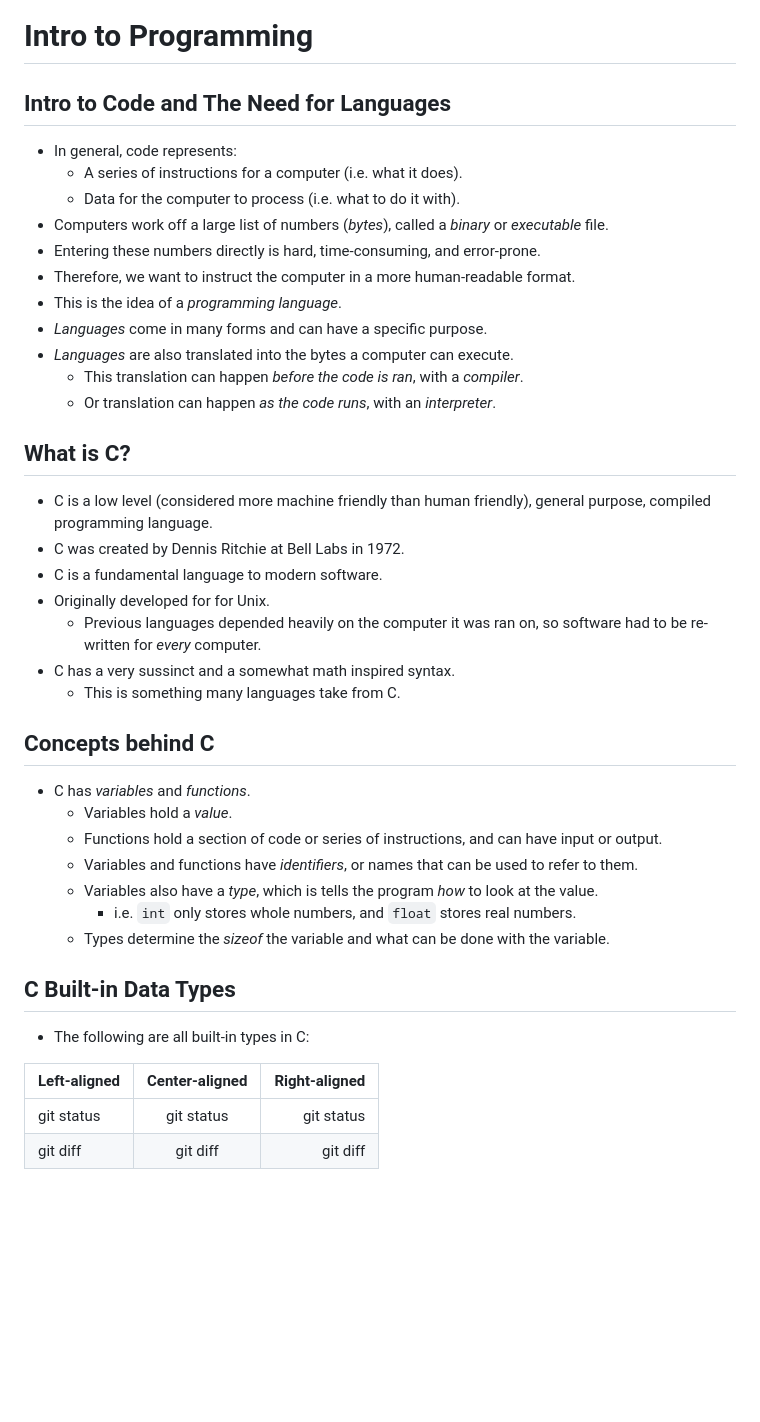
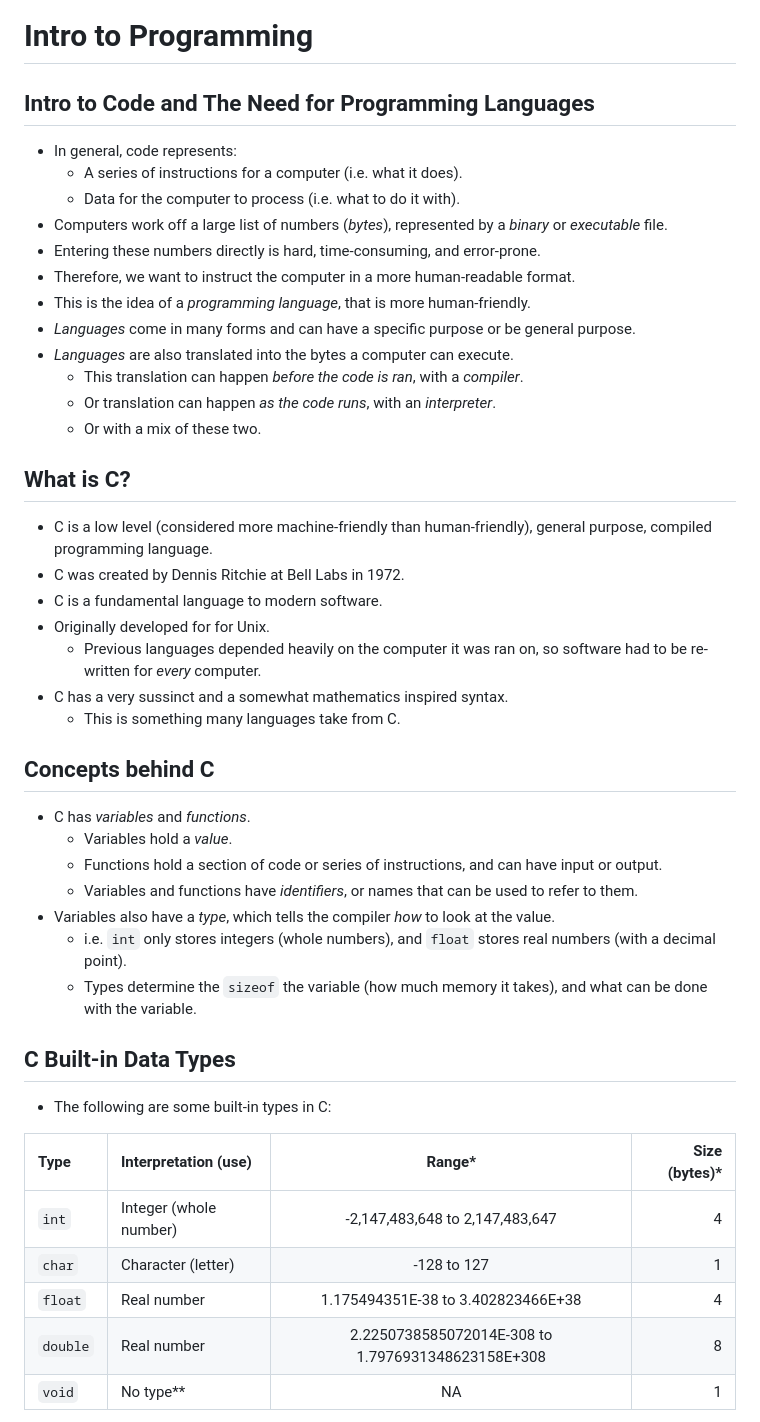
Before and after one commit to SoleBridge/SoleBridge.github.io, a Markdown page: README.md, the part around the change printed below. GitHub-like rendering; blank space fills up the shorter version.

```diff
--- a/README.md
+++ b/README.md
@@ -3,39 +3,43 @@
 ---
 
 # Intro to Programming
-## Intro to Code and The Need for Languages
+## Intro to Code and The Need for Programming Languages
 - In general, code represents:
 	- A series of instructions for a computer (i.e. what it does).
 	- Data for the computer to process (i.e. what to do it with).
-- Computers work off a large list of numbers (_bytes_), called a _binary_ or _executable_ file.
+- Computers work off a large list of numbers (_bytes_), represented by a _binary_ or _executable_ file.
 - Entering these numbers directly is hard, time-consuming, and error-prone.
 - Therefore, we want to instruct the computer in a more human-readable format.
-- This is the idea of a _programming language_.
-- _Languages_ come in many forms and can have a specific purpose.
+- This is the idea of a _programming language_, that is more human-friendly.
+- _Languages_ come in many forms and can have a specific purpose or be general purpose.
 - _Languages_ are also translated into the bytes a computer can execute.
 	- This translation can happen _before the code is ran_, with a _compiler_.
  	- Or translation can happen _as the code runs_, with an _interpreter_.
+	- Or with a mix of these two.
 ## What is C?
-- C is a low level (considered more machine friendly than human friendly), general purpose, compiled programming language.
+- C is a low level (considered more machine-friendly than human-friendly), general purpose, compiled programming language.
 - C was created by Dennis Ritchie at Bell Labs in 1972.
 - C is a fundamental language to modern software.
 - Originally developed for for Unix.
 	- Previous languages depended heavily on the computer it was ran on, so software had to be re-written for _every_ computer.
-- C has a very sussinct and a somewhat math inspired syntax.
+- C has a very sussinct and a somewhat mathematics inspired syntax.
 	- This is something many languages take from C.
 ## Concepts behind C
 - C has _variables_ and _functions_.
  	- Variables hold a _value_.
 	- Functions hold a section of code or series of instructions, and can have input or output.
 	- Variables and functions have _identifiers_, or names that can be used to refer to them.
- 	- Variables also have a _type_, which is tells the program _how_ to look at the value.
-		- i.e. `int` only stores whole numbers, and `float` stores real numbers.
-	- Types determine the _sizeof_ the variable and what can be done with the variable.
+- Variables also have a _type_, which tells the compiler _how_ to look at the value.
+	- i.e. `int` only stores integers (whole numbers), and `float` stores real numbers (with a decimal point).
+	- Types determine the `sizeof` the variable (how much memory it takes), and what can be done with the variable.
 ## C Built-in Data Types
-- The following are all built-in types in C:
+- The following are some built-in types in C:
 
-| Left-aligned | Center-aligned | Right-aligned |
-| :---         |     :---:      |          ---: |
-| git status   | git status     | git status    |
-| git diff     | git diff       | git diff      |
+| Type     | Interpretation (use)   |              Range*                                | Size (bytes)* |
+| :---     | :---                   |              :---:                                 |          ---: |
+| `int`    | Integer (whole number) | -2,147,483,648 to 2,147,483,647                    |             4 |
+| `char`   | Character (letter)     | -128 to 127                                        |             1 |
+| `float`  | Real number            | 1.175494351E-38 to 3.402823466E+38                 |             4 |
+| `double` | Real number            | 2.2250738585072014E-308 to 1.7976931348623158E+308 |             8 |
+| `void`   | No type**                | NA                                                 |             1 |
 
```
Also changed, not shown: other parts of README.md (+113 -18 lines).
